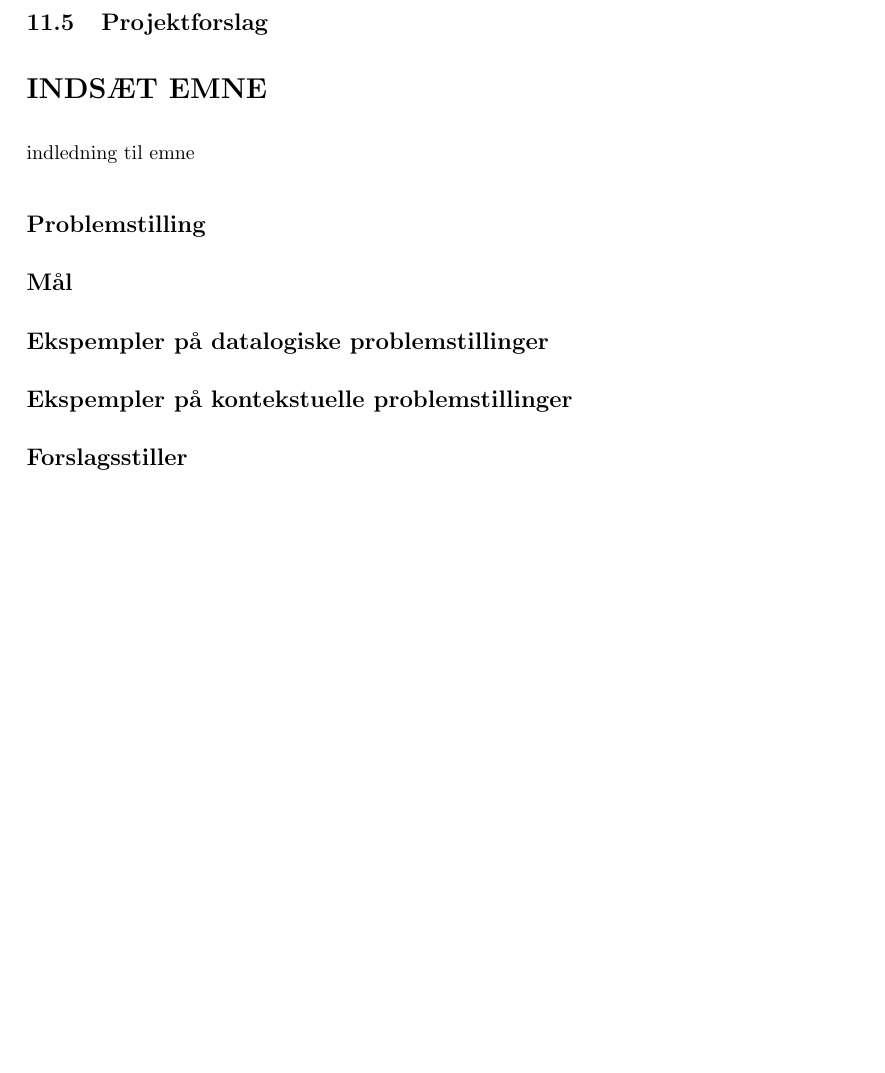
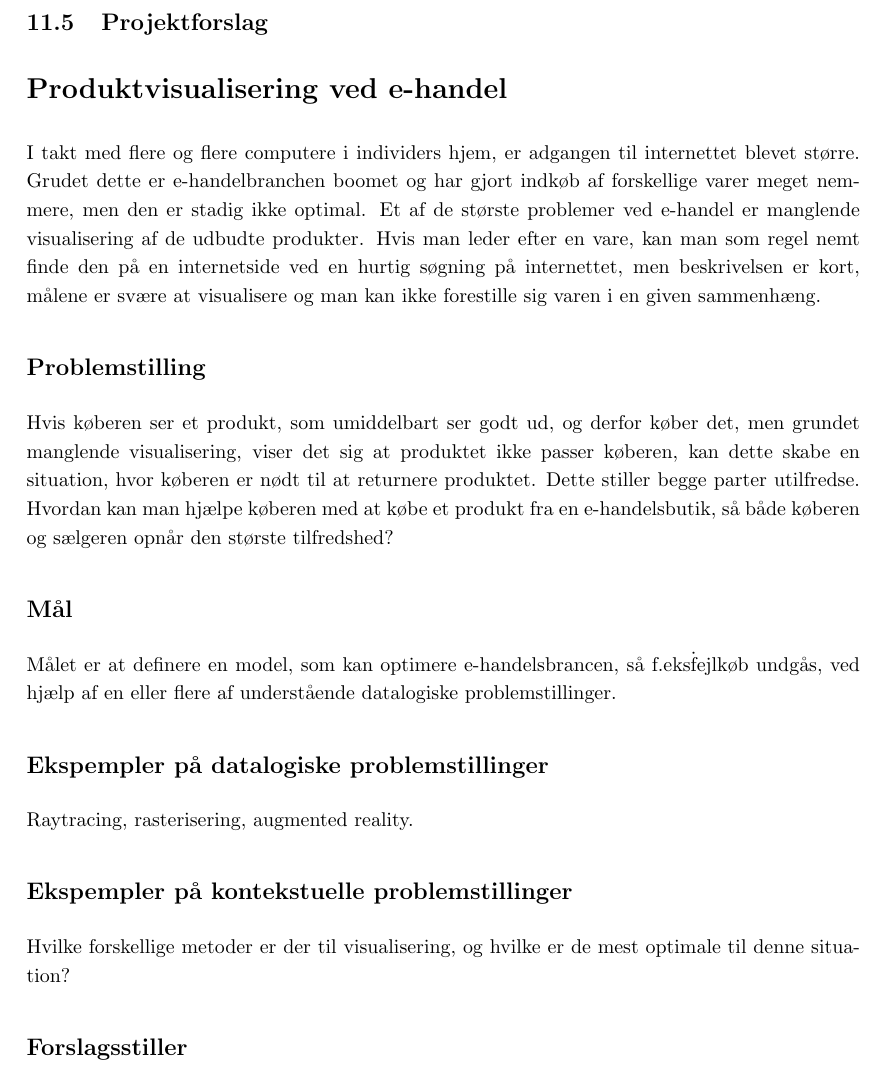
Before and after one commit to AAUSoftwareStudentGroup/P1-Raytracing, a LaTeX document (problem/main.tex, which reads problem/sections/bilag.tex): part of page 68 of 68, cut so that both start at the same text, the shorter picture padded with empty space. Compiled offline with pdfLaTeX.

Commit message:
projektforslag

```diff
--- a/problem/sections/bilag.tex
+++ b/problem/sections/bilag.tex
@@ -171,17 +171,25 @@ Vedlagt på CD-rom:
 \clearpage
 \subsection{Projektforslag}
 
-\section*{INDSÆT EMNE}
+\section*{Produktvisualisering ved e-handel}
 
-indledning til emne
+I takt med flere og flere computere i individers hjem, er adgangen til internettet blevet større. Grudet dette er e-handelbranchen boomet og har gjort indkøb af forskellige varer meget nemmere, men den er stadig ikke optimal. Et af de største problemer ved e-handel er manglende visualisering af de udbudte produkter. Hvis man leder efter en vare, kan man som regel nemt finde den på en internetside ved en hurtig søgning på internettet, men beskrivelsen er kort, målene er svære at visualisere og man kan ikke forestille sig varen i en given sammenhæng.
 
 \subsection*{Problemstilling}
 
+Hvis køberen ser et produkt, som umiddelbart ser godt ud, og derfor køber det, men grundet manglende visualisering, viser det sig at produktet ikke passer køberen, kan dette skabe en situation, hvor køberen er nødt til at returnere produktet. Dette stiller begge parter utilfredse. Hvordan kan man hjælpe køberen med at købe et produkt fra en e-handelsbutik, så både køberen og sælgeren opnår den største tilfredshed?
+
 \subsection*{Mål}
+
+Målet er at definere en model, som kan optimere e-handelsbrancen, så f.eks\. fejlkøb undgås, ved hjælp af en eller flere af understående datalogiske problemstillinger.
 
 \subsection*{Ekspempler på datalogiske problemstillinger}
 
+Raytracing, rasterisering, augmented reality.
+
 \subsection*{Ekspempler på kontekstuelle problemstillinger}
+
+Hvilke forskellige metoder er der til visualisering, og hvilke er de mest optimale til denne situation?
 
 \subsection*{Forslagsstiller}
 
```
